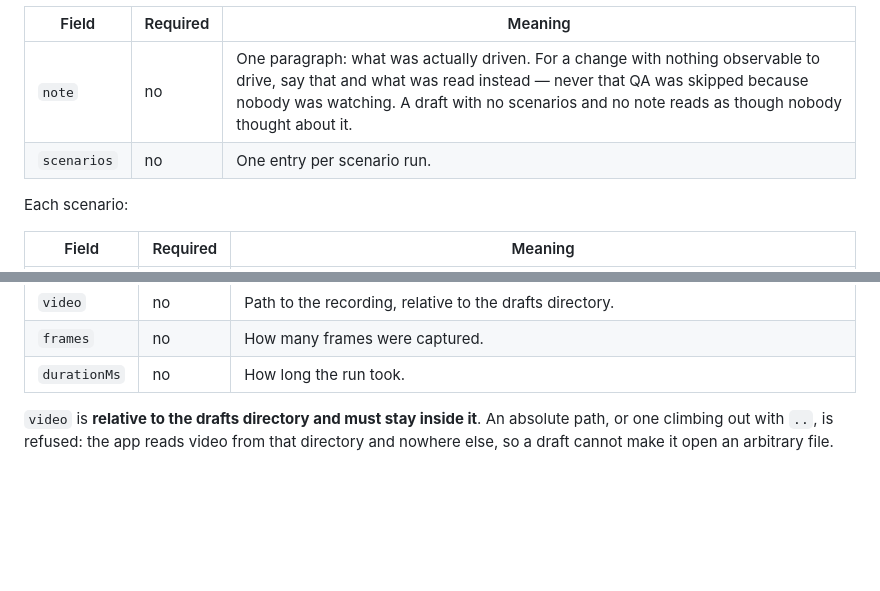
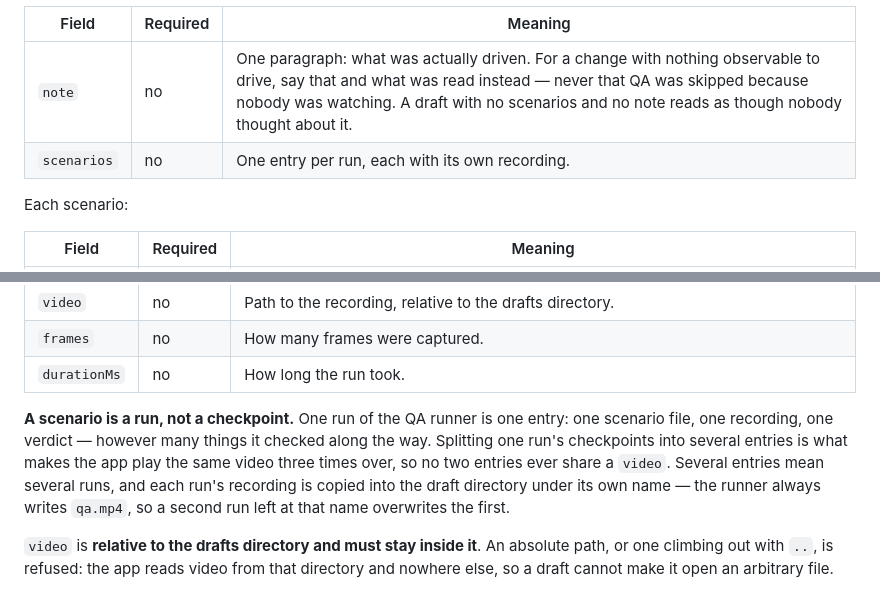
Before and after one commit to Dev-Review-Inc/dev.review, a Markdown page: docs/draft-schema.md, 2 parts joined by grey strips. Rendered like a GitHub page; blank space fills up the shorter version.

Commit message:
State that a QA scenario is a run, not a checkpoint (#9)
Drafts were arriving with several scenarios all pointing at the same
qa.mp4, so the app played one recording once per entry. The runner
produces one video per run; the schema described scenarios as a list
with a video each and never said the run was the unit, so a reviewer
that drove three checkpoints in one pass wrote three entries and gave
them the only video it had.

Name the invariant instead: one run, one entry, one recording, and no
two entries sharing a video.

Signed-off-by: Dallas Read <dallas@excitecreative.ca>

```diff
--- a/docs/draft-schema.md
+++ b/docs/draft-schema.md
@@ -133,7 +133,7 @@ Evidence from running the change. None of it is posted — it is here so the rea
 | Field | Required | Meaning |
 |---|---|---|
 | `note` | no | One paragraph: what was actually driven. For a change with nothing observable to drive, say that and what was read instead — never that QA was skipped because nobody was watching. A draft with no scenarios and no note reads as though nobody thought about it. |
-| `scenarios` | no | One entry per scenario run. |
+| `scenarios` | no | One entry per run, each with its own recording. |
 
 Each scenario:
 
@@ -146,6 +146,8 @@ Each scenario:
 | `video` | no | Path to the recording, relative to the drafts directory. |
 | `frames` | no | How many frames were captured. |
 | `durationMs` | no | How long the run took. |
+
+**A scenario is a run, not a checkpoint.** One run of the QA runner is one entry: one scenario file, one recording, one verdict — however many things it checked along the way. Splitting one run's checkpoints into several entries is what makes the app play the same video three times over, so no two entries ever share a `video`. Several entries mean several runs, and each run's recording is copied into the draft directory under its own name — the runner always writes `qa.mp4`, so a second run left at that name overwrites the first.
 
 `video` is **relative to the drafts directory and must stay inside it**. An absolute path, or one climbing out with `..`, is refused: the app reads video from that directory and nowhere else, so a draft cannot make it open an arbitrary file.
 
```
Also changed, not shown: install.md (+1 -0 lines), skills/dev-review.md (+1 -0 lines).
